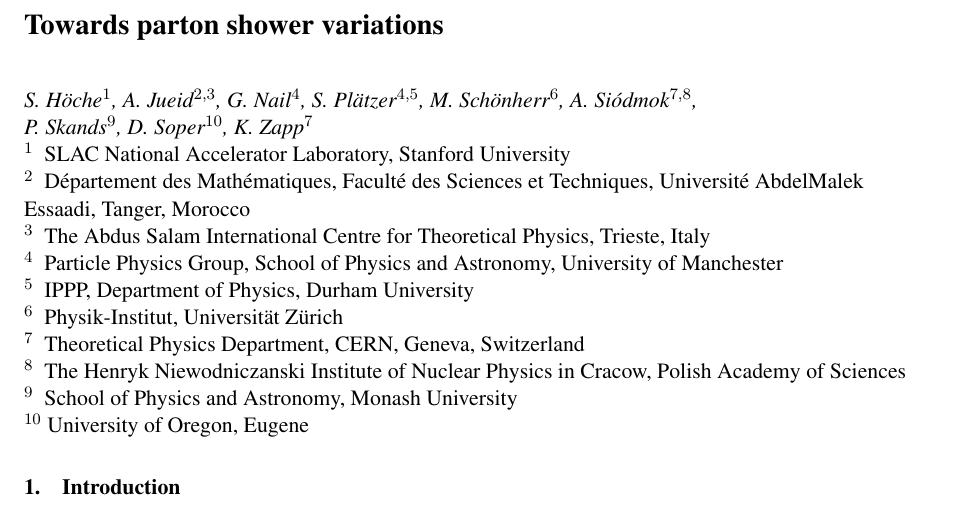
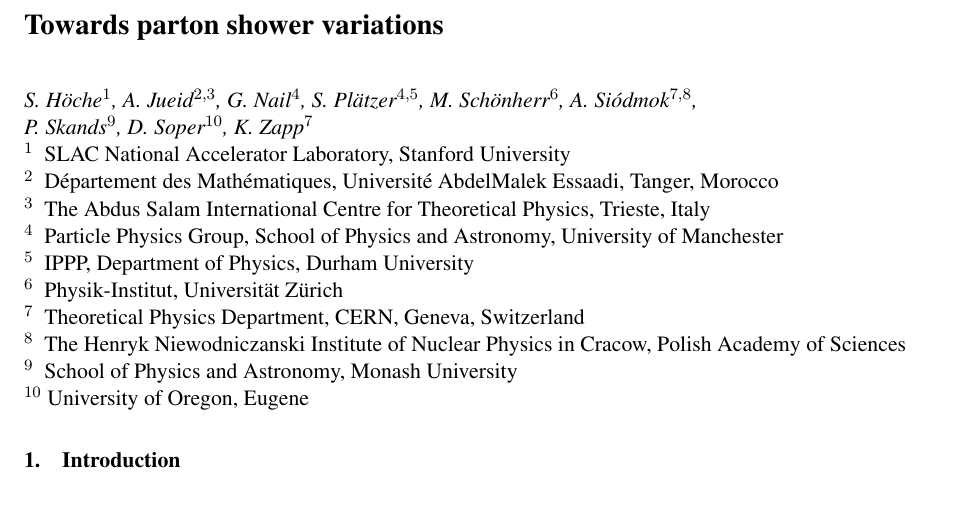
Before and after one commit to simonplaetzer/LH-shower-uncertainties, a LaTeX document (text/psuncertainties_main.tex): part of page 1 of 10, cut so that both start at the same text. Compiled offline with pdfLaTeX.

Commit message:
Update psuncertainties_main.tex

```diff
--- a/text/psuncertainties_main.tex
+++ b/text/psuncertainties_main.tex
@@ -42,7 +42,7 @@
 }
 \institute{
   $^1~$ SLAC National Accelerator Laboratory, Stanford University\\
-  $^2~$ D\'epartement des Math\'ematiques, Facult\'e des Sciences et Techniques, Universit\'e AbdelMalek Essaadi, Tanger, Morocco\\
+  $^2~$ D\'epartement des Math\'ematiques, Universit\'e AbdelMalek Essaadi, Tanger, Morocco\\
   $^3~$ The Abdus Salam International Centre for Theoretical Physics, Trieste, Italy\\
   $^4~$ Particle Physics Group, School of Physics and Astronomy, University of Manchester\\
   $^5~$ IPPP, Department of Physics, Durham University\\
```
